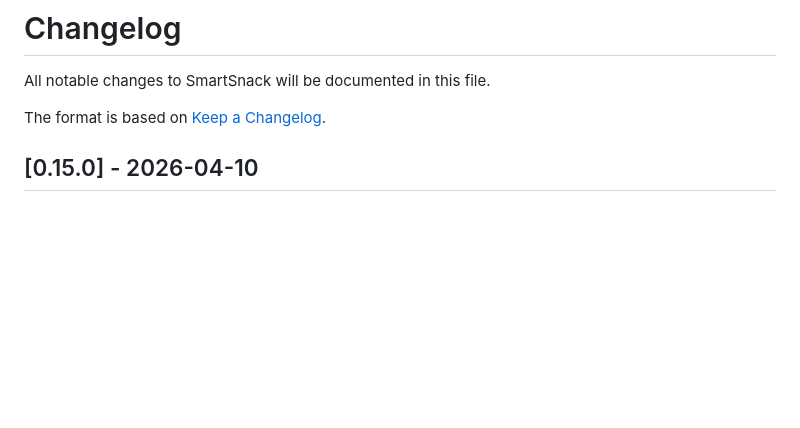
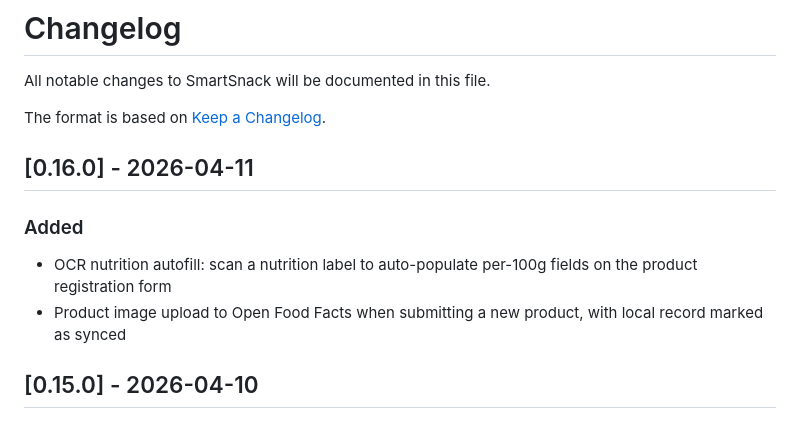
Before and after one commit to lilfire/smartsnack, a Markdown page: CHANGELOG.md, the part around the change. Rendered like a GitHub page; blank space fills up the shorter version.

Commit message:
Add v0.16.0 changelog entry
Co-Authored-By: Claude Opus 4.6 (1M context) <noreply@anthropic.com>

```diff
--- a/CHANGELOG.md
+++ b/CHANGELOG.md
@@ -3,6 +3,13 @@
 All notable changes to SmartSnack will be documented in this file.
 
 The format is based on [Keep a Changelog](https://keepachangelog.com/en/1.1.0/).
+
+## [0.16.0] - 2026-04-11
+
+### Added
+
+- OCR nutrition autofill: scan a nutrition label to auto-populate per-100g fields on the product registration form
+- Product image upload to Open Food Facts when submitting a new product, with local record marked as synced
 
 ## [0.15.0] - 2026-04-10
 
```
